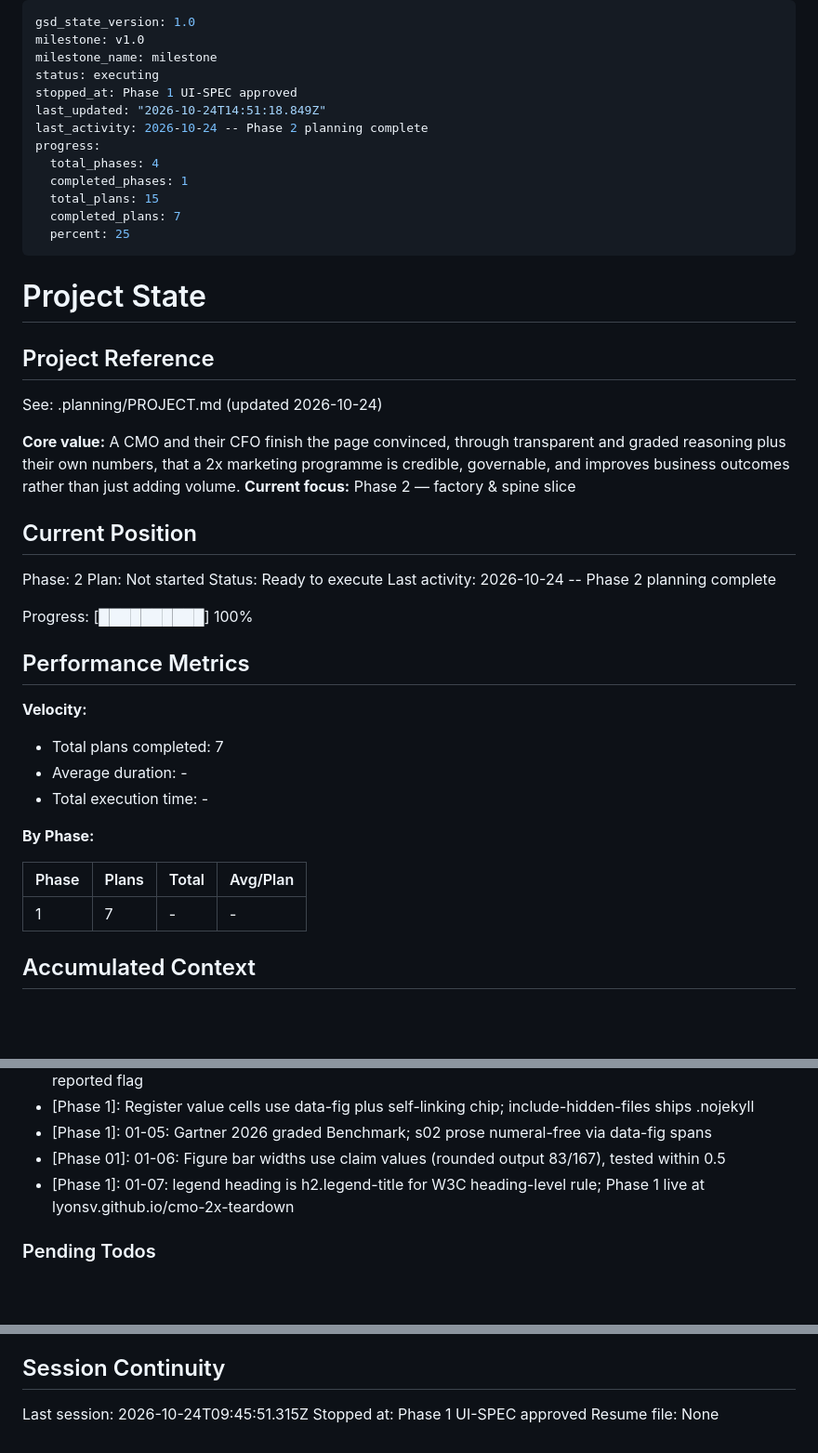
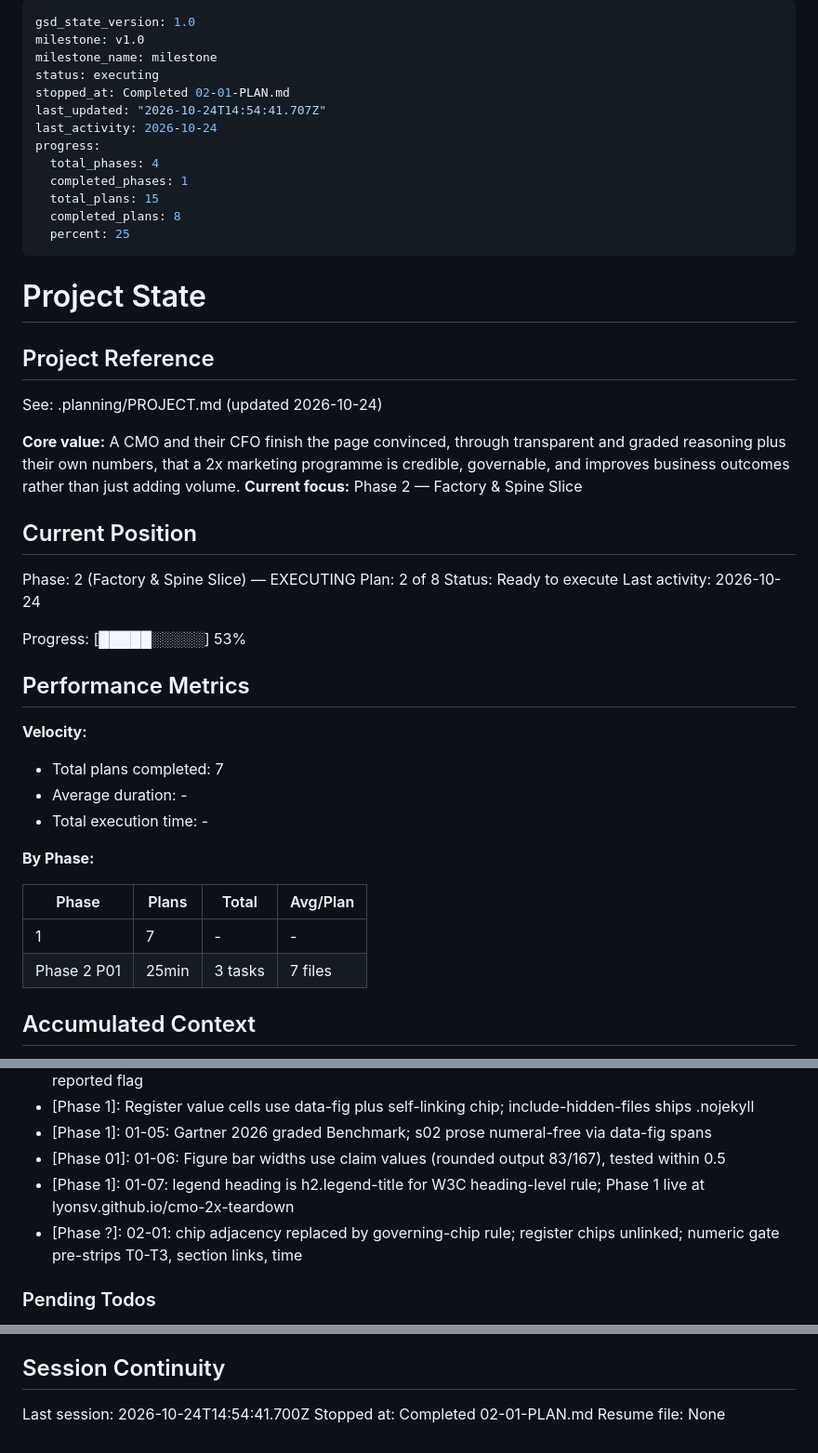
Before and after one commit to lyonsv/cmo-2x-teardown, a Markdown page: .planning/STATE.md, 3 parts joined by grey strips. Shown at 93% size. Rendered like a GitHub page; blank space fills up the shorter version.

Commit message:
docs(02-01): complete carry-over fixes and test contract plan

```diff
--- a/.planning/STATE.md
+++ b/.planning/STATE.md
@@ -3,14 +3,14 @@ gsd_state_version: 1.0
 milestone: v1.0
 milestone_name: milestone
 status: executing
-stopped_at: Phase 1 UI-SPEC approved
-last_updated: "2026-10-24T14:51:18.849Z"
-last_activity: 2026-10-24 -- Phase 2 planning complete
+stopped_at: Completed 02-01-PLAN.md
+last_updated: "2026-10-24T14:54:41.707Z"
+last_activity: 2026-10-24
 progress:
   total_phases: 4
   completed_phases: 1
   total_plans: 15
-  completed_plans: 7
+  completed_plans: 8
   percent: 25
 ---
 
@@ -21,16 +21,16 @@ progress:
 See: .planning/PROJECT.md (updated 2026-10-24)
 
 **Core value:** A CMO and their CFO finish the page convinced, through transparent and graded reasoning plus their own numbers, that a 2x marketing programme is credible, governable, and improves business outcomes rather than just adding volume.
-**Current focus:** Phase 2 — factory & spine slice
+**Current focus:** Phase 2 — Factory & Spine Slice
 
 ## Current Position
 
-Phase: 2
-Plan: Not started
+Phase: 2 (Factory & Spine Slice) — EXECUTING
+Plan: 2 of 8
 Status: Ready to execute
-Last activity: 2026-10-24 -- Phase 2 planning complete
+Last activity: 2026-10-24
 
-Progress: [██████████] 100%
+Progress: [█████░░░░░] 53%
 
 ## Performance Metrics
 
@@ -45,6 +45,7 @@ Progress: [██████████] 100%
 | Phase | Plans | Total | Avg/Plan |
 |-------|-------|-------|----------|
 | 1 | 7 | - | - |
+| Phase 2 P01 | 25min | 3 tasks | 7 files |
 
 ## Accumulated Context
 
@@ -64,6 +65,7 @@ Progress: [██████████] 100%
 - [Phase 1]: 01-05: Gartner 2026 graded Benchmark; s02 prose numeral-free via data-fig spans
 - [Phase 01]: 01-06: Figure bar widths use claim values (rounded output 83/167), tested within 0.5
 - [Phase 1]: 01-07: legend heading is h2.legend-title for W3C heading-level rule; Phase 1 live at lyonsv.github.io/cmo-2x-teardown
+- [Phase ?]: 02-01: chip adjacency replaced by governing-chip rule; register chips unlinked; numeric gate pre-strips T0-T3, section links, time
 
 ### Pending Todos
 
@@ -79,6 +81,6 @@ Progress: [██████████] 100%
 
 ## Session Continuity
 
-Last session: 2026-10-24T09:45:51.315Z
-Stopped at: Phase 1 UI-SPEC approved
+Last session: 2026-10-24T14:54:41.700Z
+Stopped at: Completed 02-01-PLAN.md
 Resume file: None
```
Also changed, not shown: .planning/REQUIREMENTS.md (+4 -4 lines), .planning/ROADMAP.md (+2 -2 lines).
